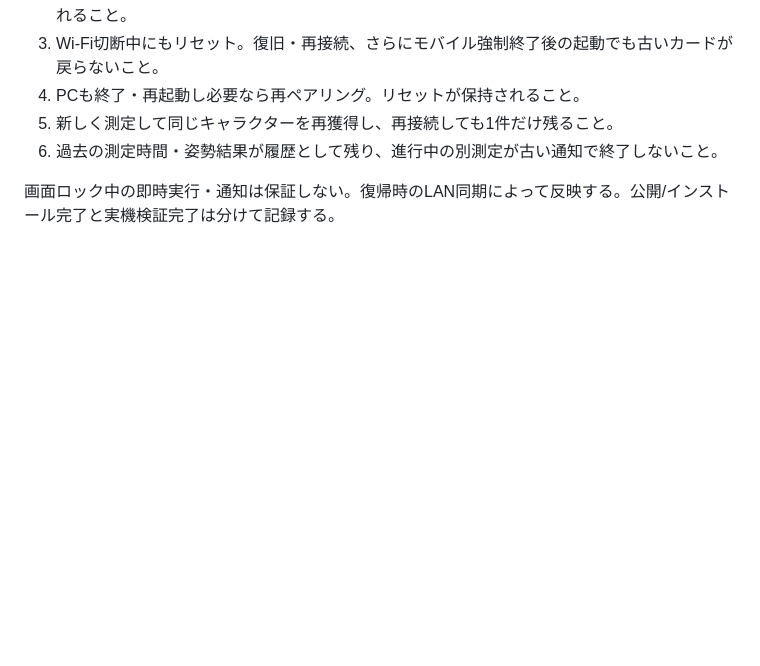
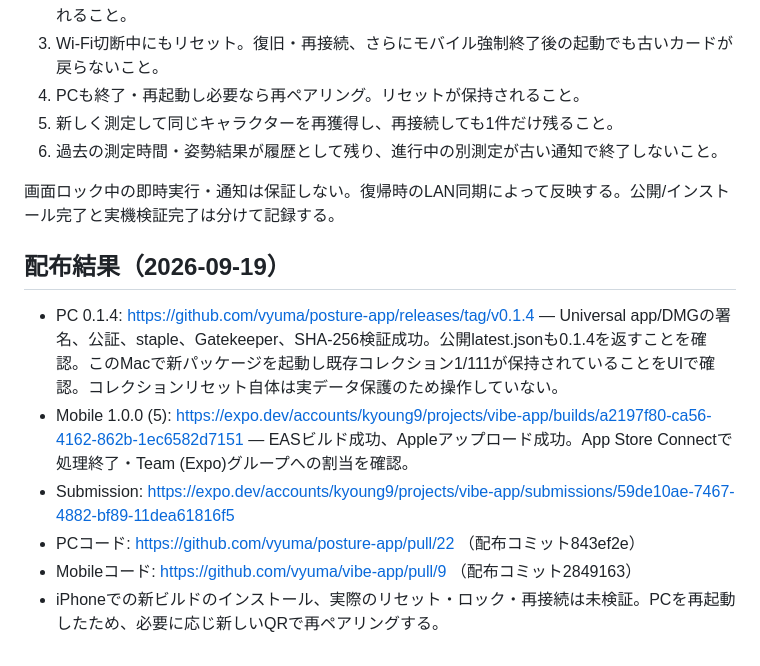
Before and after one commit to vyuma/vibe-app, a Markdown page: docs/collection-reset.md, the part around the change. Rendered like a GitHub page; blank space fills up the shorter version.

Commit message:
docs: TestFlight 5とPC 0.1.4の配布結果を記録する

```diff
--- a/docs/collection-reset.md
+++ b/docs/collection-reset.md
@@ -31,3 +31,12 @@ PC 0.1.4 と対応する新TestFlightビルドに更新し、Metroを停止し
 6. 過去の測定時間・姿勢結果が履歴として残り、進行中の別測定が古い通知で終了しないこと。
 
 画面ロック中の即時実行・通知は保証しない。復帰時のLAN同期によって反映する。公開/インストール完了と実機検証完了は分けて記録する。
+
+## 配布結果（2026-09-19）
+
+- PC 0.1.4: https://github.com/vyuma/posture-app/releases/tag/v0.1.4 — Universal app/DMGの署名、公証、staple、Gatekeeper、SHA-256検証成功。公開latest.jsonも0.1.4を返すことを確認。このMacで新パッケージを起動し既存コレクション1/111が保持されていることをUIで確認。コレクションリセット自体は実データ保護のため操作していない。
+- Mobile 1.0.0 (5): https://expo.dev/accounts/kyoung9/projects/vibe-app/builds/a2197f80-ca56-4162-862b-1ec6582d7151 — EASビルド成功、Appleアップロード成功。App Store Connectで処理終了・Team (Expo)グループへの割当を確認。
+- Submission: https://expo.dev/accounts/kyoung9/projects/vibe-app/submissions/59de10ae-7467-4882-bf89-11dea61816f5
+- PCコード: https://github.com/vyuma/posture-app/pull/22 （配布コミット843ef2e）
+- Mobileコード: https://github.com/vyuma/vibe-app/pull/9 （配布コミット2849163）
+- iPhoneでの新ビルドのインストール、実際のリセット・ロック・再接続は未検証。PCを再起動したため、必要に応じ新しいQRで再ペアリングする。
```
